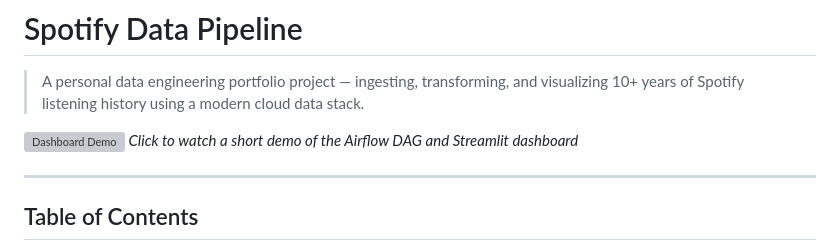
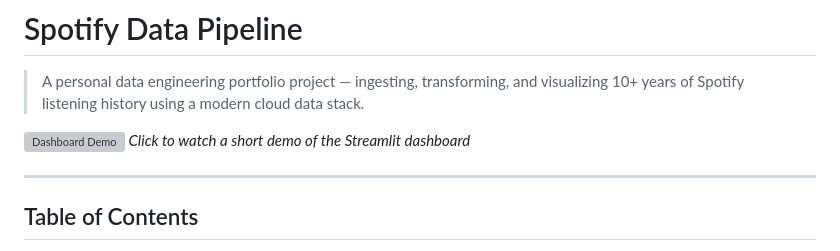
Before and after one commit to 3jasonrodriguez/spotify-data-pipeline, a Markdown page: README.md, the part around the change. Drawn GitHub-style; grey boxes are pictures that could not be loaded.

Commit message:
revised readme file

```diff
--- a/README.md
+++ b/README.md
@@ -3,7 +3,7 @@
 > A personal data engineering portfolio project — ingesting, transforming, and visualizing 10+ years of Spotify listening history using a modern cloud data stack.
 
 [![Dashboard Demo](https://img.youtube.com/vi/12h5bisPd_8/maxresdefault.jpg)](https://www.youtube.com/watch?v=12h5bisPd_8)
-*Click to watch a short demo of the Airflow DAG and Streamlit dashboard*
+*Click to watch a short demo of the Streamlit dashboard*
 
 ---
 
```
